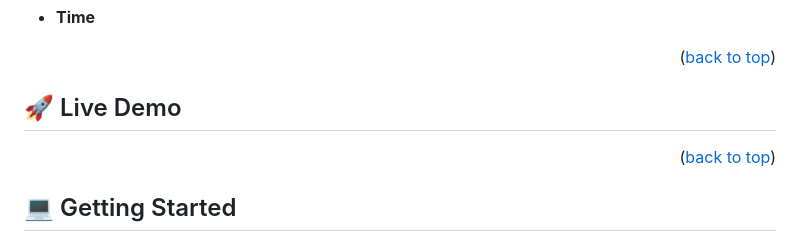
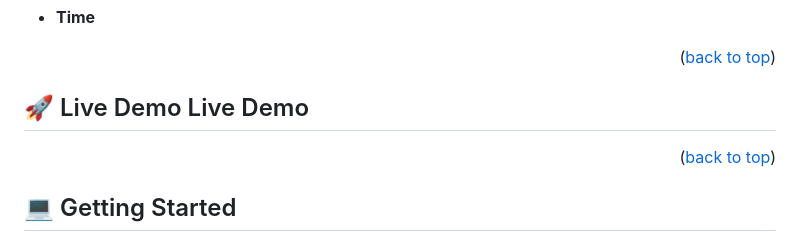
Before and after one commit to TaiwoEnoch/Clock-App, a Markdown page: README.md, the part around the change. GitHub-like rendering.

```diff
--- a/README.md
+++ b/README.md
@@ -52,7 +52,7 @@
 
 <!-- LIVE DEMO -->
 
-## 🚀 Live Demo <a name="https://taiwoenoch.github.io/Clock-App/"></a>
+## 🚀 Live Demo <a name="https://taiwoenoch.github.io/Clock-App/">Live Demo</a>
 
 <p align="right">(<a href="#readme-top">back to top</a>)</p>
 
```
